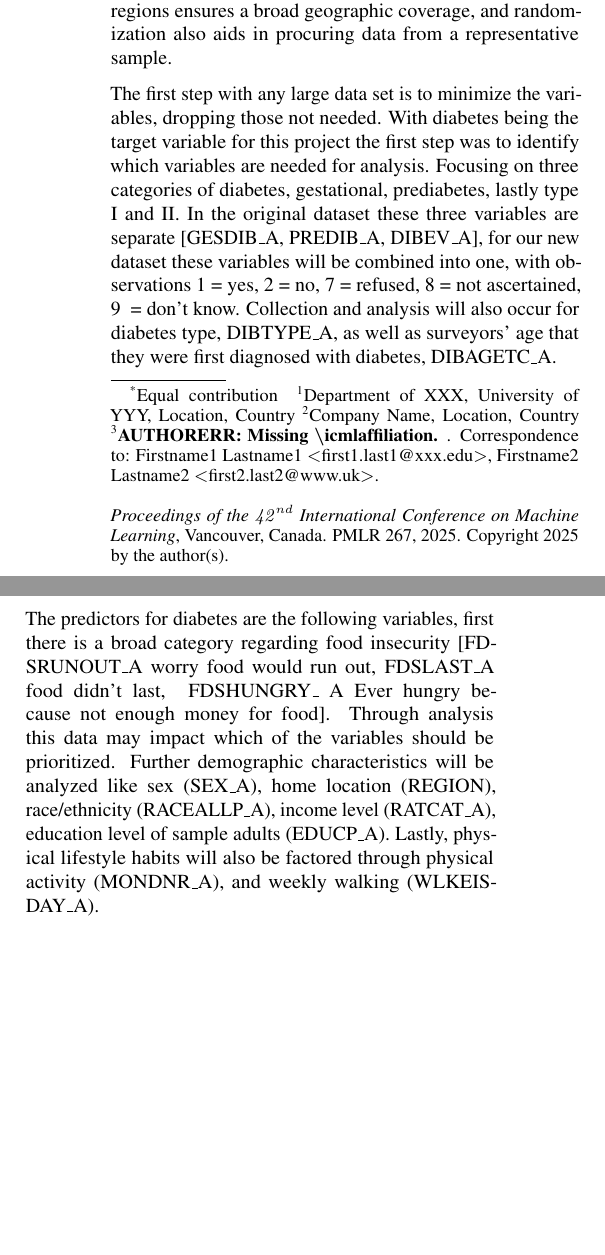
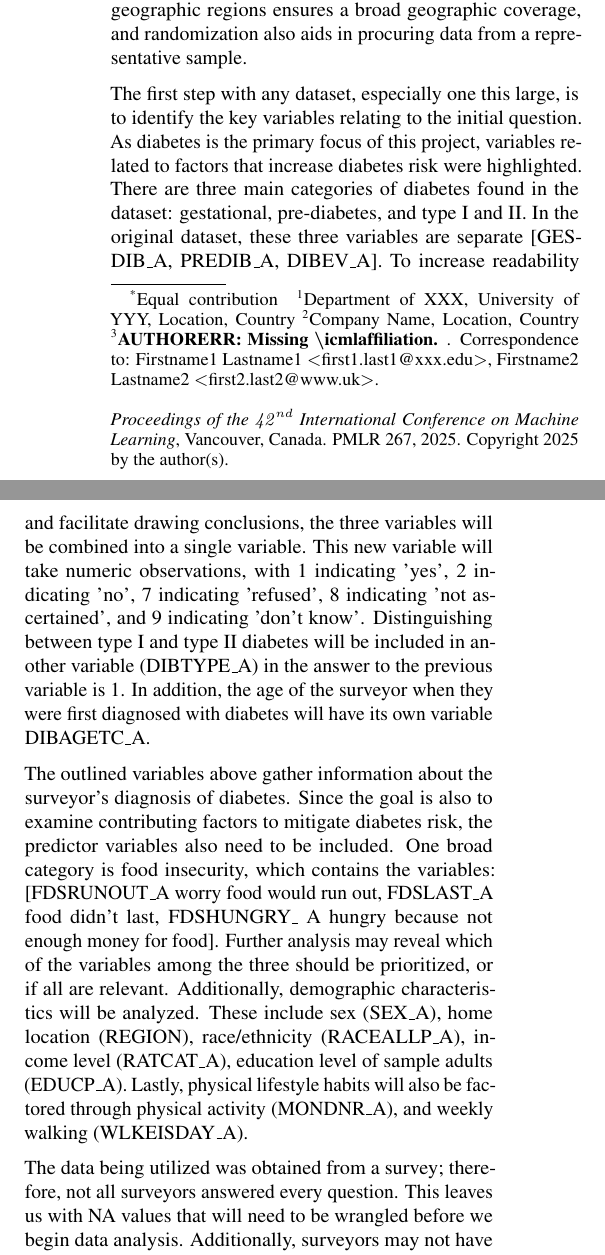
Before and after one commit to nladocsi/DS3001_F25_Project, a LaTeX problem sheet (DS_3001_Paper/example_paper.tex): two parts of the columns of page 1 of 7, joined at a grey line, cut so that both start at the same text, the shorter picture padded with empty space. Compiled offline with pdfLaTeX.

Commit message:
Molly commit

```diff
--- a/DS_3001_Paper/example_paper.tex
+++ b/DS_3001_Paper/example_paper.tex
@@ -119,13 +119,13 @@ TEXT HERE
 \section{Data:}
 \label{submission}
 
-The purpose of this project is to estimate the likelihood that an adult develops diabetes in the United States based on their basic demographic characteristics, as well as behavioral characteristics. The data used in this project is the 2024 National Health Interview Survey (NHIS). This survey is conducted annually of US households and is used to monitor national health trends as well as inform public health policy. This survey collects data on a broad range of health-related information and uses a large representative sample of the U.S. population. Using survey data does come with limitations. The National Health Interview Survey, since 1957, has conducted confidential face-to-face interviews throughout the year. Dividing the country into different geographic regions ensures a broad geographic coverage, and randomization also aids in procuring data from a representative sample.
+The purpose of this project is to estimate the likelihood that an adult develops diabetes in the United States based on their basic demographic characteristics, as well as behavioral characteristics. The data used in this project are from the 2024 National Health Interview Survey (NHIS). This survey is conducted annually of US households and is used to monitor national health trends as well as inform public health policy. This survey collects data on a broad range of health-related information and uses a large representative sample of the U.S. population. Basic demographic characteristics include height, weight, age group, and BMI. Smoking, drinking, exercise habits are a few of the behavioral characteristics that will be explored later on in this project. Using survey data does come with limitations, there may be response or sampling bias. The National Health Interview Survey, since 1957, has conducted confidential face-to-face interviews throughout the year, which may help reduce response bias. Dividing the country into different geographic regions ensures a broad geographic coverage, and randomization also aids in procuring data from a representative sample.
 
-The first step with any large data set is to minimize the variables, dropping those not needed. With diabetes being the target variable for this project the first step was to identify which variables are needed for analysis. Focusing on three categories of diabetes, gestational, prediabetes, lastly type I and II. In the original dataset these three variables are separate [GESDIB\_A, PREDIB\_A, DIBEV\_A], for our new dataset these variables will be combined into one, with observations 1 = yes, 2 = no, 7 = refused, 8 = not ascertained, 9  = don’t know. Collection and analysis will also occur for diabetes type, DIBTYPE\_A, as well as surveyors' age that they were first diagnosed with diabetes, DIBAGETC\_A.
+The first step with any dataset, especially one this large, is to identify the key variables relating to the initial question. As diabetes is the primary focus of this project, variables related to factors that increase diabetes risk were highlighted. There are three main categories of diabetes found in the dataset: gestational, pre-diabetes, and type I and II. In the original dataset, these three variables are separate [GESDIB\_A, PREDIB\_A, DIBEV\_A]. To increase readability and facilitate drawing conclusions, the three variables will be combined into a single variable. This new variable will take numeric observations, with 1 indicating 'yes', 2 indicating 'no', 7 indicating 'refused', 8 indicating 'not ascertained', and 9 indicating 'don’t know'. Distinguishing between type I and type II diabetes will be included in another variable (DIBTYPE\_A) in the answer to the previous variable is 1. In addition, the age of the surveyor when they were first diagnosed with diabetes will have its own variable DIBAGETC\_A.
 
-The predictors for diabetes are the following variables, first there is a broad category regarding food insecurity [FDSRUNOUT\_A worry food would run out, FDSLAST\_A food didn't last,  FDSHUNGRY\_ A Ever hungry because not enough money for food]. Through analysis this data may impact which of the variables should be prioritized. Further demographic characteristics will be analyzed like sex (SEX\_A), home location (REGION), race/ethnicity (RACEALLP\_A), income level (RATCAT\_A), education level of sample adults (EDUCP\_A). Lastly, physical lifestyle habits will also be factored through physical activity (MONDNR\_A), and weekly walking (WLKEISDAY\_A).
+The outlined variables above gather information about the surveyor's diagnosis of diabetes. Since the goal is also to examine contributing factors to mitigate diabetes risk, the predictor variables also need to be included. One broad category is food insecurity, which contains the variables: [FDSRUNOUT\_A worry food would run out, FDSLAST\_A food didn't last, FDSHUNGRY\_ A hungry because not enough money for food]. Further analysis may reveal which of the variables among the three should be prioritized, or if all are relevant. Additionally, demographic characteristics will be analyzed. These include sex (SEX\_A), home location (REGION), race/ethnicity (RACEALLP\_A), income level (RATCAT\_A), education level of sample adults (EDUCP\_A). Lastly, physical lifestyle habits will also be factored through physical activity (MONDNR\_A), and weekly walking (WLKEISDAY\_A).
 
-
+The data being utilized was obtained from a survey; therefore, not all surveyors answered every question. This leaves us with NA values that will need to be wrangled before we begin data analysis. Additionally, surveyors may not have been entirely truthful or accurate. Therefore, conclusions can be drawn, but can not be claimed with absolute certainty. This data set has
 
 \subsection{Submitting Papers}
 
```
Also changed, not shown: DS_3001_Paper/icml2025.sty (+1 -0 lines).
